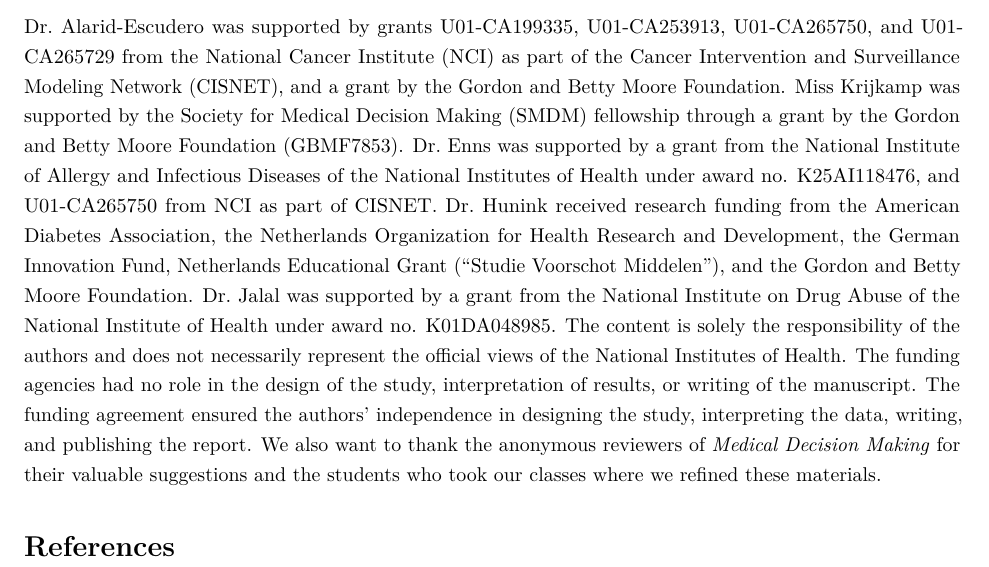
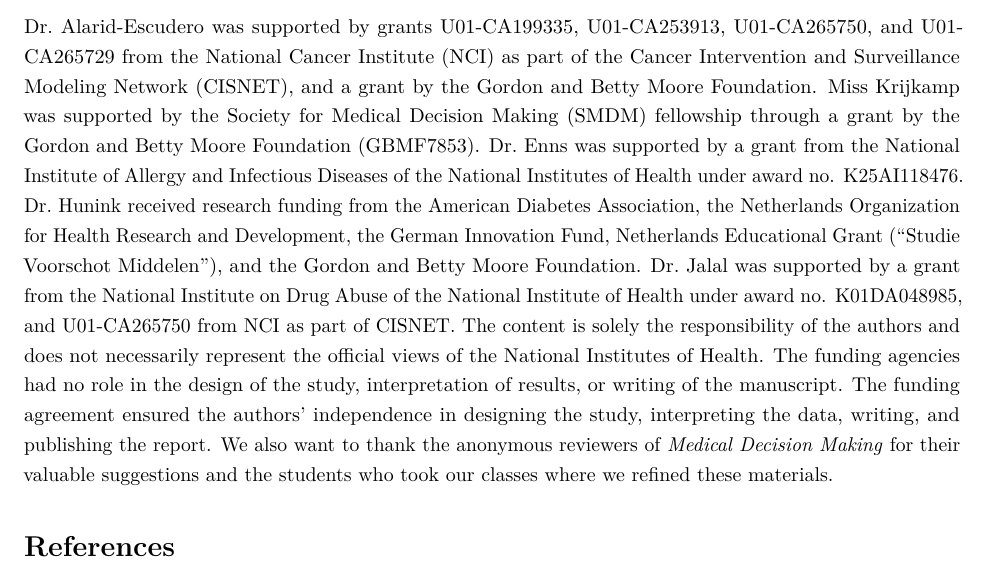
Before and after one commit to DARTH-git/cohort-modeling-tutorial-timedep, an R Markdown document (manuscript/cSTM_Tutorial_TimeDep.Rmd): part of page 25 of 28, cut so that both start at the same text. The pictures show the output file manuscript/cSTM_Tutorial_TimeDep.pdf that the author committed with the source.

Commit message:
update minor mistake on HJ's funding

```diff
--- a/manuscript/cSTM_Tutorial_TimeDep.Rmd
+++ b/manuscript/cSTM_Tutorial_TimeDep.Rmd
@@ -1395,6 +1395,6 @@ We use `base` R to implement time-dependent cSTMs as the most transparent way to
 This tutorial extends our conceptualization of time-independent cSTMs to allow for time dependence. It provides a step-by-step guide to implementing time-dependent cSTMs in R to generate epidemiological and economic outcomes, accounts for transition rewards, and conducts a CEA and a corresponding PSA. We hope that health decision scientists and health economists find this tutorial helpful in developing their cSTMs in a more flexible, efficient, and open-source manner. Ultimately, our goal is to facilitate R in health economic evaluations with the overall aim to increase model transparency and reproducibility.
 
 # Acknowledgements
-Dr. Alarid-Escudero was supported by grants U01-CA199335, U01-CA253913, U01-CA265750, and U01-CA265729 from the National Cancer Institute (NCI) as part of the Cancer Intervention and Surveillance Modeling Network (CISNET), and a grant by the Gordon and Betty Moore Foundation. Miss Krijkamp was supported by the Society for Medical Decision Making (SMDM) fellowship through a grant by the Gordon and Betty Moore Foundation (GBMF7853). Dr. Enns was supported by a grant from the National Institute of Allergy and Infectious Diseases of the National Institutes of Health under award no. K25AI118476, and U01-CA265750 from NCI as part of CISNET. Dr. Hunink received research funding from the American Diabetes Association, the Netherlands Organization for Health Research and Development, the German Innovation Fund, Netherlands Educational Grant ("Studie Voorschot Middelen"), and the Gordon and Betty Moore Foundation. Dr. Jalal was supported by a grant from the National Institute on Drug Abuse of the National Institute of Health under award no. K01DA048985. The content is solely the responsibility of the authors and does not necessarily represent the official views of the National Institutes of Health. The funding agencies had no role in the design of the study, interpretation of results, or writing of the manuscript. The funding agreement ensured the authors’ independence in designing the study, interpreting the data, writing, and publishing the report. We also want to thank the anonymous reviewers of *Medical Decision Making* for their valuable suggestions and the students who took our classes where we refined these materials.
+Dr. Alarid-Escudero was supported by grants U01-CA199335, U01-CA253913, U01-CA265750, and U01-CA265729 from the National Cancer Institute (NCI) as part of the Cancer Intervention and Surveillance Modeling Network (CISNET), and a grant by the Gordon and Betty Moore Foundation. Miss Krijkamp was supported by the Society for Medical Decision Making (SMDM) fellowship through a grant by the Gordon and Betty Moore Foundation (GBMF7853). Dr. Enns was supported by a grant from the National Institute of Allergy and Infectious Diseases of the National Institutes of Health under award no. K25AI118476. Dr. Hunink received research funding from the American Diabetes Association, the Netherlands Organization for Health Research and Development, the German Innovation Fund, Netherlands Educational Grant ("Studie Voorschot Middelen"), and the Gordon and Betty Moore Foundation. Dr. Jalal was supported by a grant from the National Institute on Drug Abuse of the National Institute of Health under award no. K01DA048985, and U01-CA265750 from NCI as part of CISNET. The content is solely the responsibility of the authors and does not necessarily represent the official views of the National Institutes of Health. The funding agencies had no role in the design of the study, interpretation of results, or writing of the manuscript. The funding agreement ensured the authors’ independence in designing the study, interpreting the data, writing, and publishing the report. We also want to thank the anonymous reviewers of *Medical Decision Making* for their valuable suggestions and the students who took our classes where we refined these materials.
 
 # References
```
Also changed, not shown: manuscript/cSTM_Tutorial_TimeDep.pdf, manuscript/cSTM_Tutorial_TimeDep.tex, manuscript/figs/PSA-EPI-figures-1.pdf, manuscript/figs/PSA-EPI-figures-1.png, manuscript/figs/PSA-figures-1.pdf, manuscript/figs/Sick-Sicker-CEA-AgeDep-1.jpeg, manuscript/figs/Sick-Sicker-CEA-AgeDep-1.pdf, manuscript/figs/Sick-Sicker-CEA-AgeDep-1.png, manuscript/figs/Sick-Sicker-Trace-AgeDep-1.pdf, manuscript/figs/Sick-Sicker-Trace-AgeDep-1.png, 1 other file.
